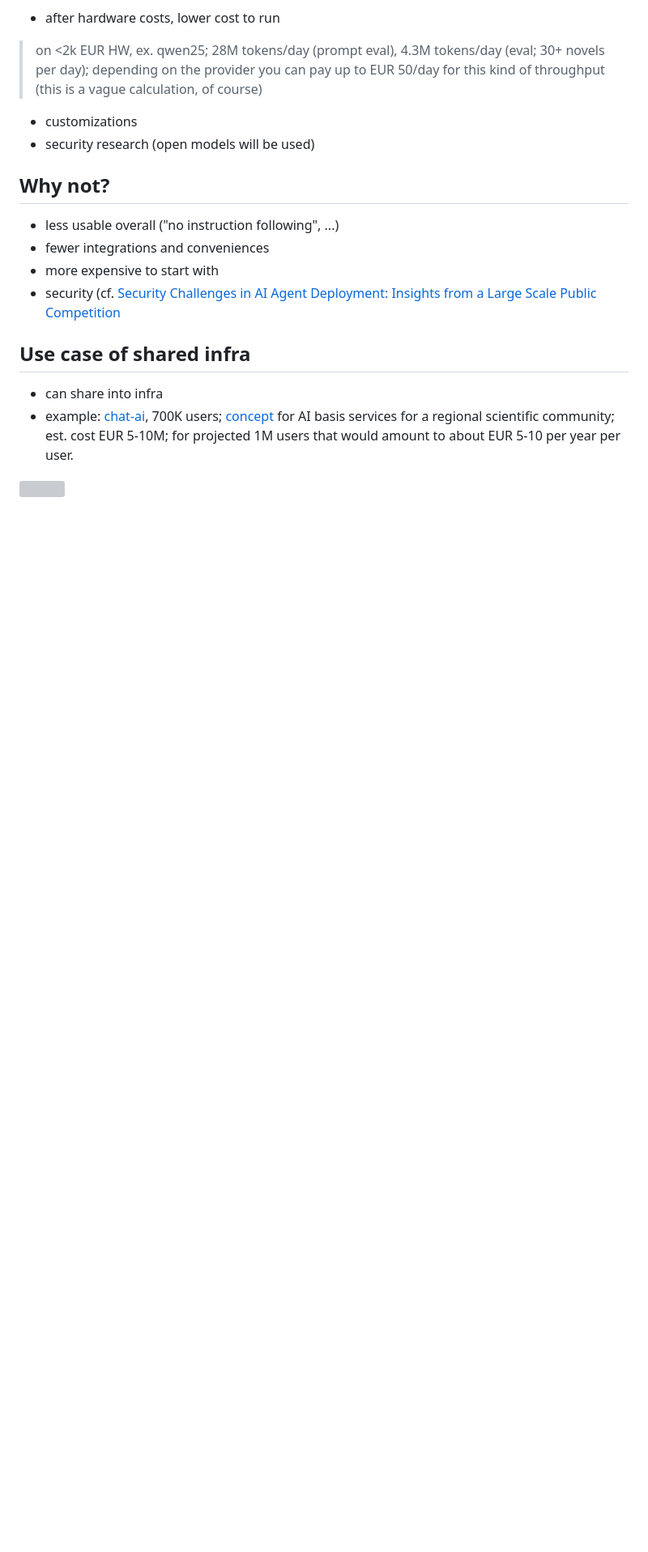
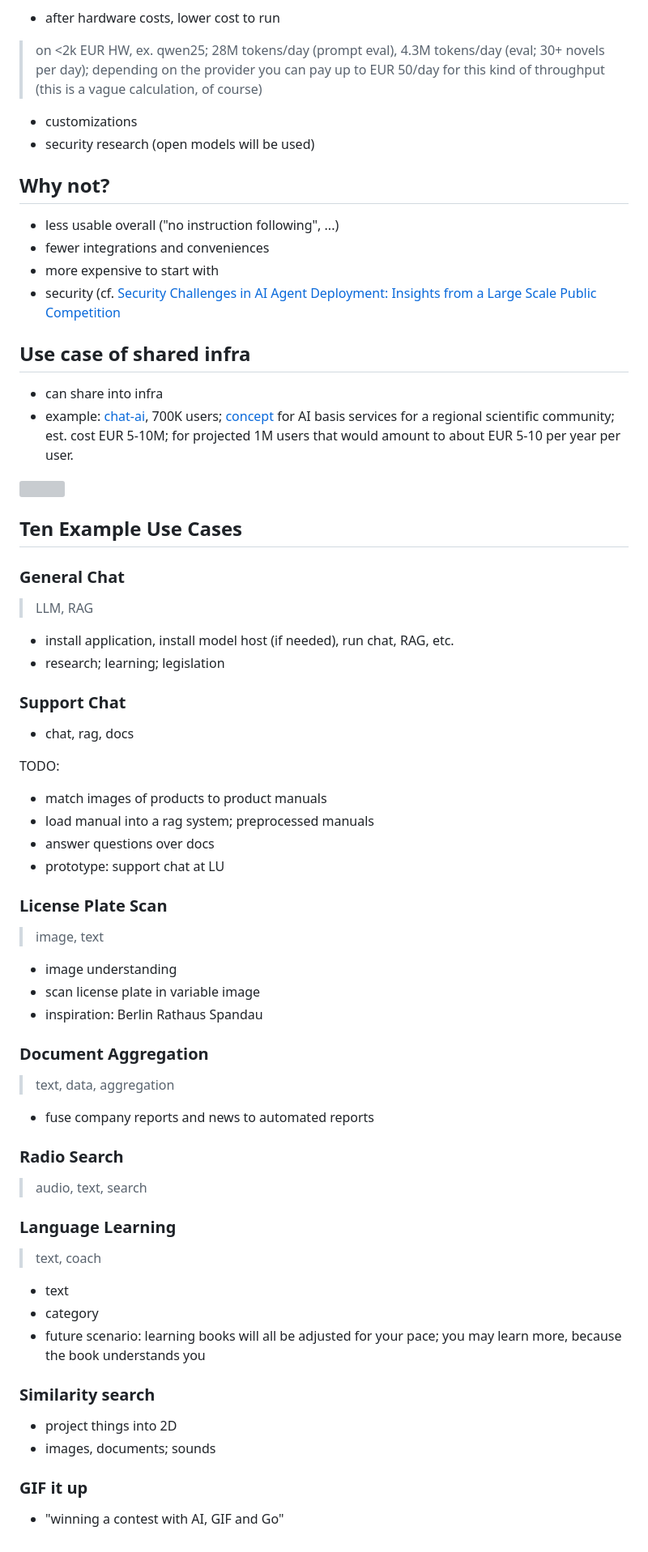
Before and after one commit to miku/localai-kith-2025, a Markdown page: README.md, the part around the change. Shown: that part at 81% size. Drawn GitHub-style; blank space fills up the shorter version; grey boxes are pictures that could not be loaded.

Commit message:
update notes

```diff
--- a/README.md
+++ b/README.md
@@ -180,3 +180,61 @@ services for a regional scientific community; est. cost EUR 5-10M; for
 projected 1M users that would amount to about EUR 5-10 per year per user.
 
 ![](/static/header_hu_21bbca9802774865.webp)
+
+
+## Ten Example Use Cases
+
+### General Chat
+
+> LLM, RAG
+
+* install application, install model host (if needed), run chat, RAG, etc.
+* research; learning; legislation
+
+### Support Chat
+
+* chat, rag, docs
+
+TODO:
+
+* match images of products to product manuals
+* load manual into a rag system; preprocessed manuals
+* answer questions over docs
+* prototype: support chat at LU
+
+### License Plate Scan
+
+> image, text
+
+* image understanding
+* scan license plate in variable image
+* inspiration: Berlin Rathaus Spandau
+
+### Document Aggregation
+
+> text, data, aggregation
+
+* fuse company reports and news to automated reports
+
+
+### Radio Search
+
+> audio, text, search
+
+### Language Learning
+
+> text, coach
+
+* text
+* category
+* future scenario: learning books will all be adjusted for your pace; you may
+  learn more, because the book understands you
+
+### Similarity search
+
+* project things into 2D
+* images, documents; sounds
+
+### GIF it up
+
+* "winning a contest with AI, GIF and Go"
```
